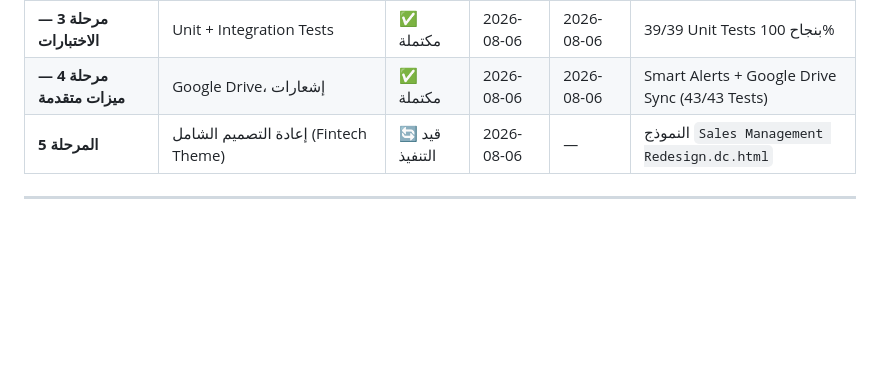
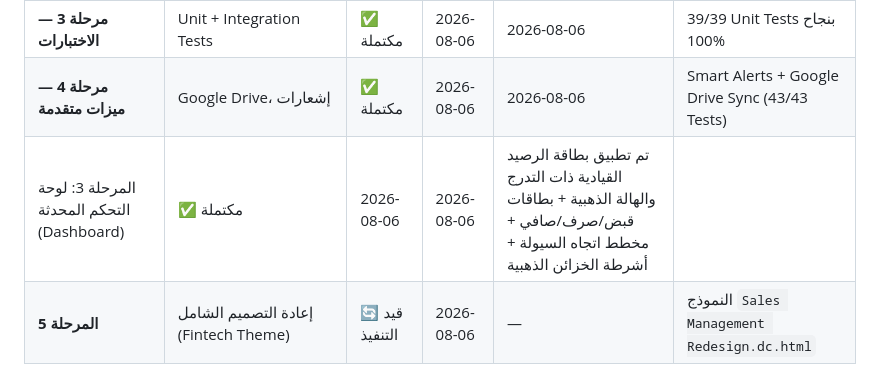
Before and after one commit to Speed3d/sanad-app, a Markdown page: plan/PROGRESS_LOG.md, the part around the change. GitHub-like rendering; blank space fills up the shorter version.

Commit message:
docs: Update progress log for Phase 3 completion

```diff
--- a/plan/PROGRESS_LOG.md
+++ b/plan/PROGRESS_LOG.md
@@ -42,6 +42,7 @@
 | **مرحلة 2 — التحسينات** | رسوم بيانية، بحث عالمي، طباعة | ✅ مكتملة | 2026-08-06 | 2026-08-06 | Dashboard Charts + Global Search + PDF Print |
 | **مرحلة 3 — الاختبارات** | Unit + Integration Tests | ✅ مكتملة | 2026-08-06 | 2026-08-06 | 39/39 Unit Tests بنجاح 100% |
 | **مرحلة 4 — ميزات متقدمة** | Google Drive، إشعارات | ✅ مكتملة | 2026-08-06 | 2026-08-06 | Smart Alerts + Google Drive Sync (43/43 Tests) |
+| المرحلة 3: لوحة التحكم المحدثة (Dashboard) | ✅ مكتملة | 2026-08-06 | 2026-08-06 | تم تطبيق بطاقة الرصيد القيادية ذات التدرج والهالة الذهبية + بطاقات قبض/صرف/صافي + مخطط اتجاه السيولة + أشرطة الخزائن الذهبية |
 | **المرحلة 5** | إعادة التصميم الشامل (Fintech Theme) | 🔄 قيد التنفيذ | 2026-08-06 | — | النموذج `Sales Management Redesign.dc.html` |
 
 ---
```
